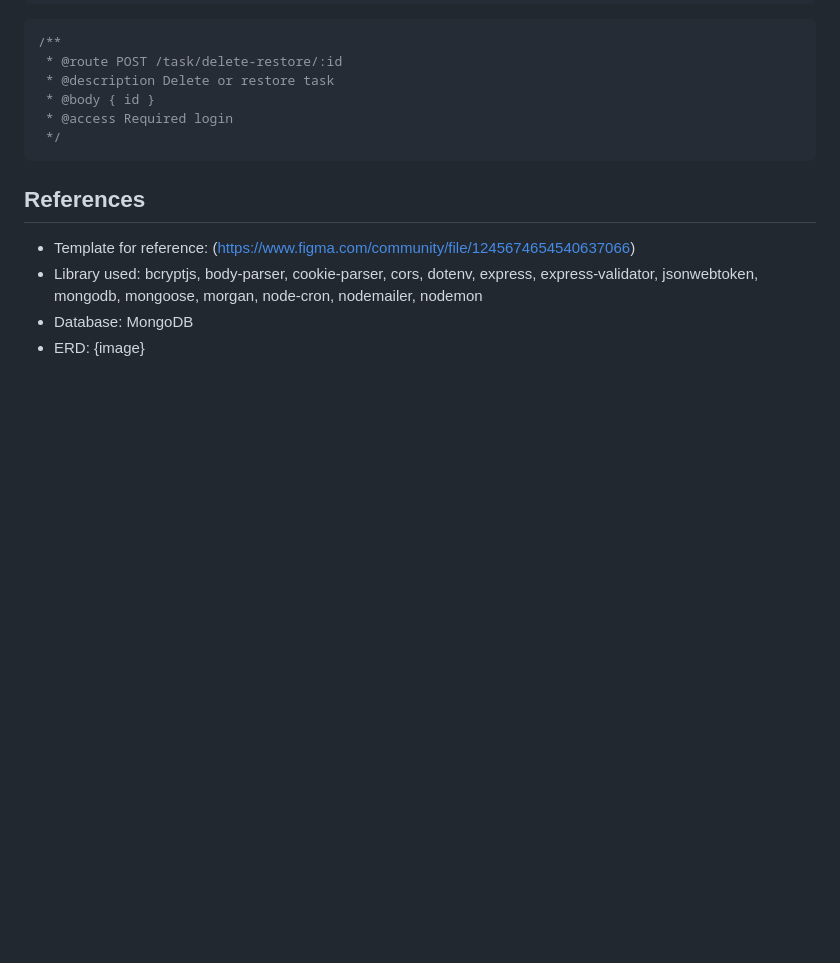
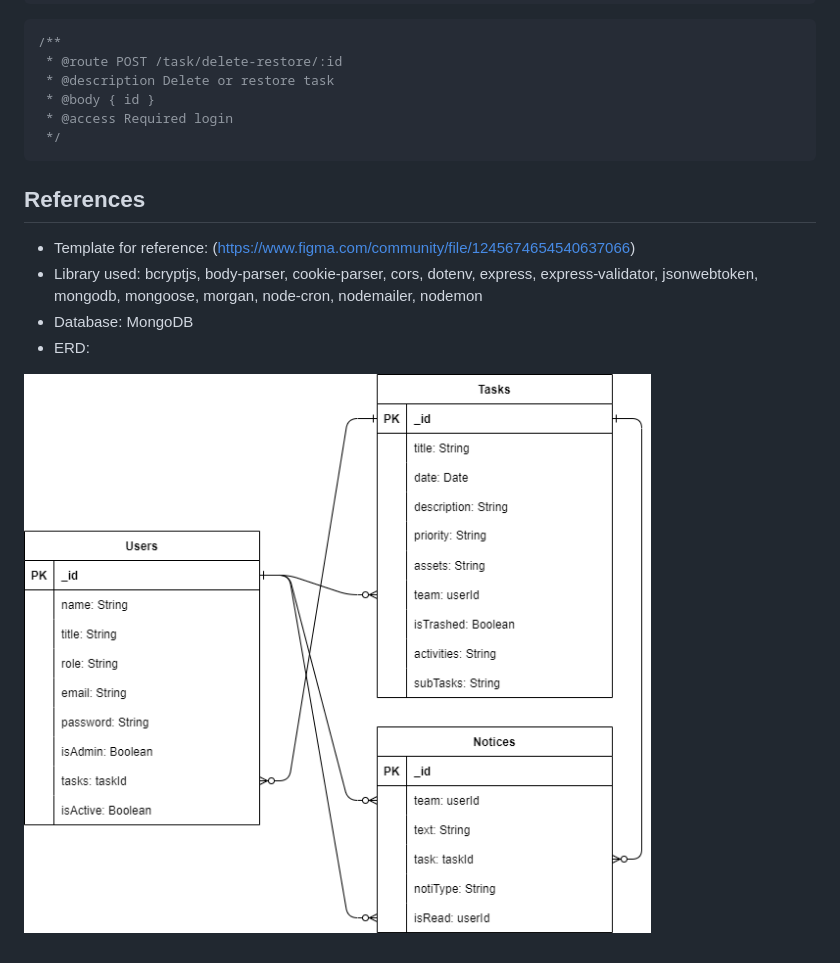
Before and after one commit to baotq22/workject-api, a Markdown page: README.md, the part around the change. Rendered like a GitHub page; pictures changed too: erd.png (added); blank space fills up the shorter version.

```diff
--- a/README.md
+++ b/README.md
@@ -211,4 +211,6 @@ Manager can manage another user, change status, or delete
 - Template for reference: (https://www.figma.com/community/file/1245674654540637066)
 - Library used: bcryptjs, body-parser, cookie-parser, cors, dotenv, express, express-validator, jsonwebtoken, mongodb, mongoose, morgan, node-cron, nodemailer, nodemon
 - Database: MongoDB
-- ERD: {image}
+- ERD:
+
+![img](erd.png)
```
